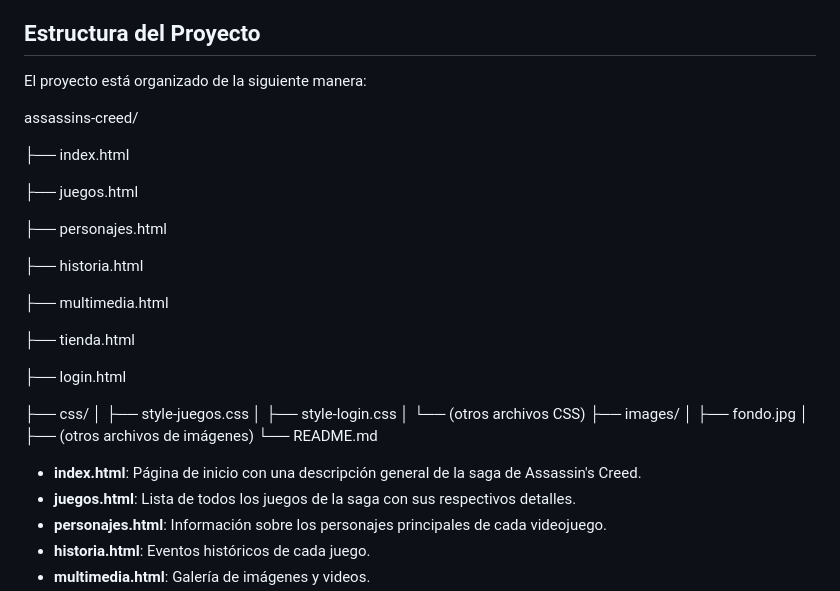
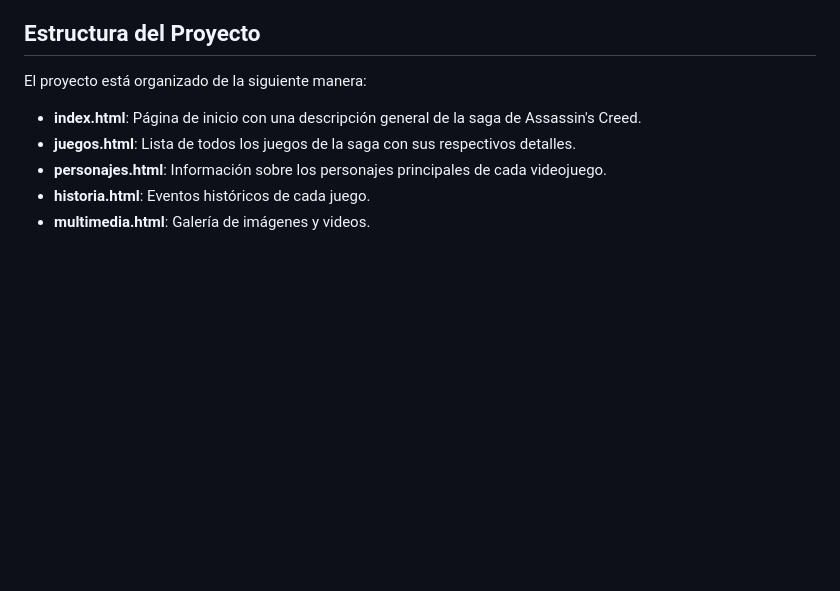
Before and after one commit to ErikSneyPlata/Assassins-creed, a Markdown page: README.md, the part around the change. Rendered like a GitHub page; blank space fills up the shorter version.

```diff
--- a/README.md
+++ b/README.md
@@ -17,31 +17,6 @@ Bienvenido a la página web de Assassin's Creed Fans. Esta página está dedicad
 ## Estructura del Proyecto
 
 El proyecto está organizado de la siguiente manera:
-
-assassins-creed/
-
-├── index.html
-
-├── juegos.html
-
-├── personajes.html
-
-├── historia.html
-
-├── multimedia.html
-
-├── tienda.html
-
-├── login.html
-
-├── css/ │
-├── style-juegos.css │
-├── style-login.css │ └── (otros archivos CSS)
- ├── images/ │
-├── fondo.jpg │
-├── (otros archivos de imágenes)
-└── README.md
-
 
 - **index.html**: Página de inicio con una descripción general de la saga de Assassin's Creed.
 - **juegos.html**: Lista de todos los juegos de la saga con sus respectivos detalles.
```
